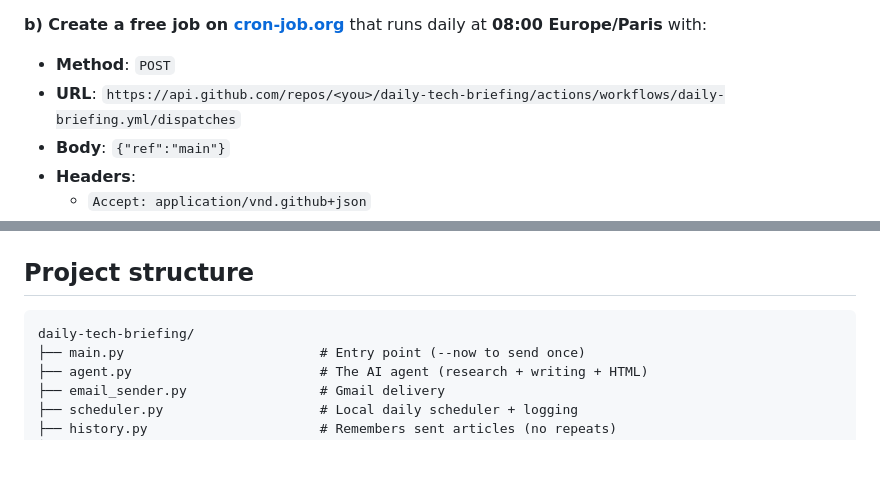
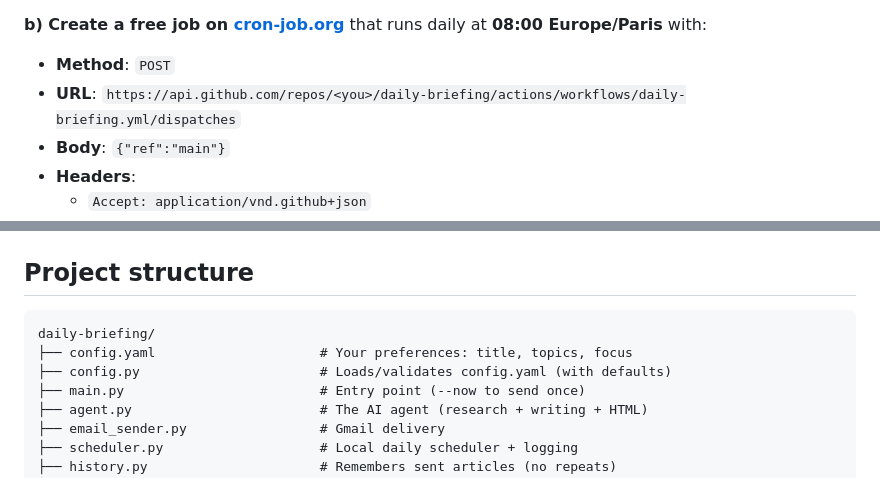
Before and after one commit to tballochi/daily-briefing, a Markdown page: README.md, 2 parts joined by grey strips. Rendered like a GitHub page; blank space fills up the shorter version.

Commit message:
docs: reflect repo rename to daily-briefing + config.yaml in README
Co-Authored-By: Claude Opus 4.8 (1M context) <noreply@anthropic.com>

````diff
--- a/README.md
+++ b/README.md
@@ -109,7 +109,7 @@ time. GitHub's cron stays enabled as a **best-effort backup**.
 **b) Create a free job on [cron-job.org](https://cron-job.org)** that runs daily at
    **08:00 Europe/Paris** with:
    - **Method**: `POST`
-   - **URL**: `https://api.github.com/repos/<you>/daily-tech-briefing/actions/workflows/daily-briefing.yml/dispatches`
+   - **URL**: `https://api.github.com/repos/<you>/daily-briefing/actions/workflows/daily-briefing.yml/dispatches`
    - **Body**: `{"ref":"main"}`
    - **Headers**:
      - `Accept: application/vnd.github+json`
@@ -146,7 +146,9 @@ python main.py            # start the local scheduler (sends daily at 9am Paris)
 ## Project structure
 
 ```
-daily-tech-briefing/
+daily-briefing/
+├── config.yaml                     # Your preferences: title, topics, focus
+├── config.py                       # Loads/validates config.yaml (with defaults)
 ├── main.py                         # Entry point (--now to send once)
 ├── agent.py                        # The AI agent (research + writing + HTML)
 ├── email_sender.py                 # Gmail delivery
````
